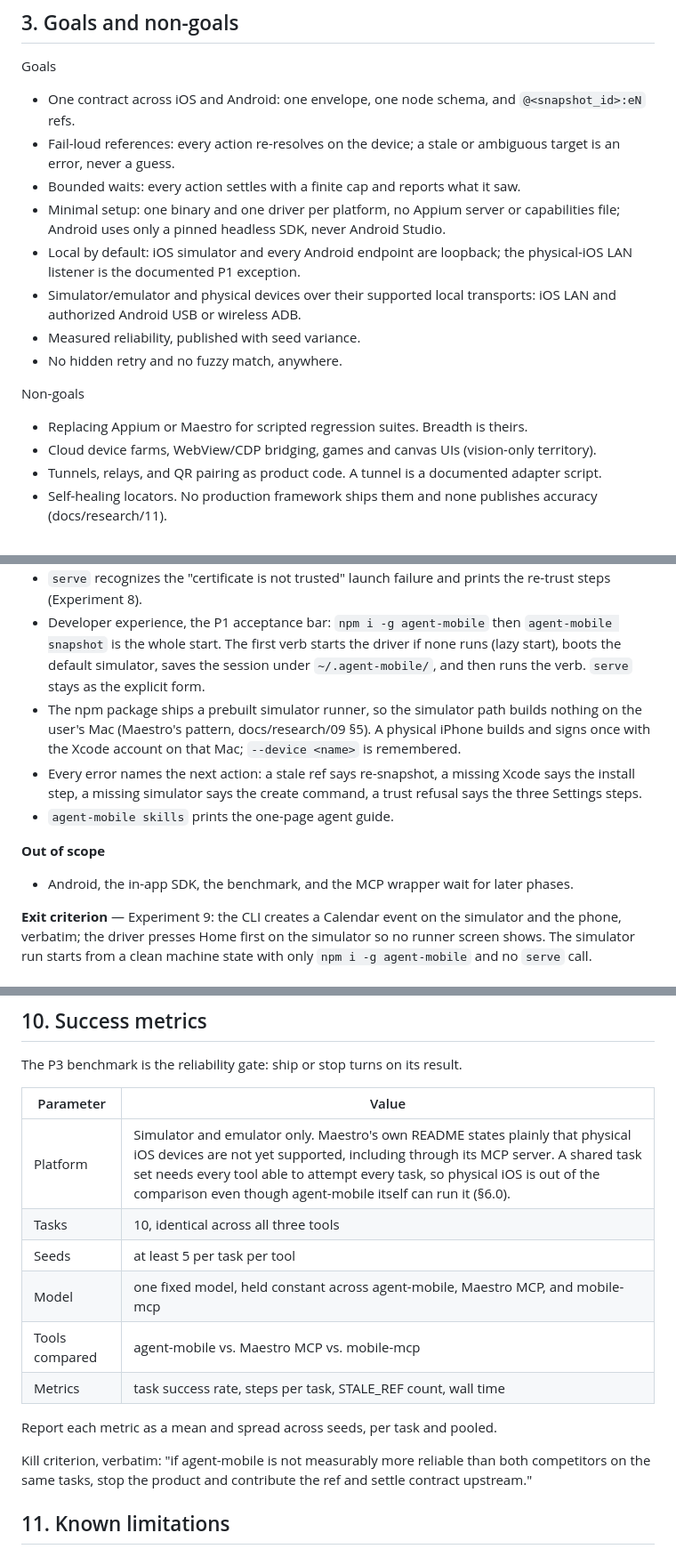
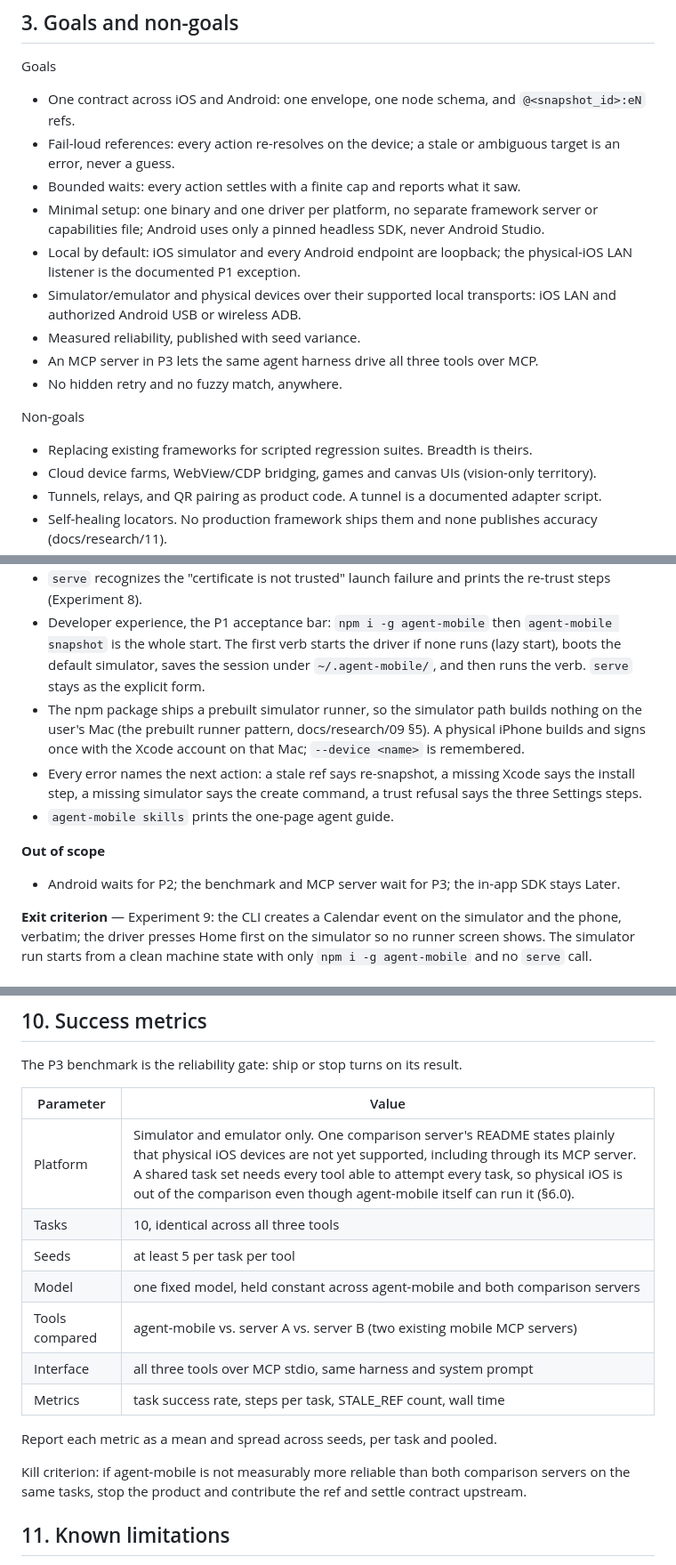
Before and after one commit to lahfir/agent-mobile, a Markdown page: docs/PRD.md, 3 parts joined by grey strips. Shown at 89% size. Drawn GitHub-style.

```diff
--- a/docs/PRD.md
+++ b/docs/PRD.md
@@ -40,17 +41,18 @@ Goals
 - Fail-loud references: every action re-resolves on the device; a stale or ambiguous target is an
   error, never a guess.
 - Bounded waits: every action settles with a finite cap and reports what it saw.
-- Minimal setup: one binary and one driver per platform, no Appium server or capabilities file;
+- Minimal setup: one binary and one driver per platform, no separate framework server or capabilities file;
   Android uses only a pinned headless SDK, never Android Studio.
 - Local by default: iOS simulator and every Android endpoint are loopback; the physical-iOS LAN
   listener is the documented P1 exception.
 - Simulator/emulator and physical devices over their supported local transports: iOS LAN and
   authorized Android USB or wireless ADB.
 - Measured reliability, published with seed variance.
+- An MCP server in P3 lets the same agent harness drive all three tools over MCP.
 - No hidden retry and no fuzzy match, anywhere.
 
 Non-goals
-- Replacing Appium or Maestro for scripted regression suites. Breadth is theirs.
+- Replacing existing frameworks for scripted regression suites. Breadth is theirs.
 - Cloud device farms, WebView/CDP bridging, games and canvas UIs (vision-only territory).
 - Tunnels, relays, and QR pairing as product code. A tunnel is a documented adapter script.
 - Self-healing locators. No production framework ships them and none publishes accuracy (docs/research/11).
@@ -226,12 +274,12 @@ P0 is the first phase and it is finished. What it proved:
 - Driver cleanups: envelope version `1`, `X-Agent-Mobile-Version` check, `bounds` keys renamed to `{x,y,width,height}`, Home press at start on the simulator, no default token in any script.
 - `serve` recognizes the "certificate is not trusted" launch failure and prints the re-trust steps (Experiment 8).
 - Developer experience, the P1 acceptance bar: `npm i -g agent-mobile` then `agent-mobile snapshot` is the whole start. The first verb starts the driver if none runs (lazy start), boots the default simulator, saves the session under `~/.agent-mobile/`, and then runs the verb. `serve` stays as the explicit form.
-- The npm package ships a prebuilt simulator runner, so the simulator path builds nothing on the user's Mac (Maestro's pattern, docs/research/09 §5). A physical iPhone builds and signs once with the Xcode account on that Mac; `--device <name>` is remembered.
+- The npm package ships a prebuilt simulator runner, so the simulator path builds nothing on the user's Mac (the prebuilt runner pattern, docs/research/09 §5). A physical iPhone builds and signs once with the Xcode account on that Mac; `--device <name>` is remembered.
 - Every error names the next action: a stale ref says re-snapshot, a missing Xcode says the install step, a missing simulator says the create command, a trust refusal says the three Settings steps.
 - `agent-mobile skills` prints the one-page agent guide.
 
 **Out of scope**
-- Android, the in-app SDK, the benchmark, and the MCP wrapper wait for later phases.
+- Android waits for P2; the benchmark and MCP server wait for P3; the in-app SDK stays Later.
 
 **Exit criterion** — Experiment 9: the CLI creates a Calendar event on the simulator and the phone, verbatim; the driver presses Home first on the simulator so no runner screen shows. The simulator run starts from a clean machine state with only `npm i -g agent-mobile` and no `serve` call.
 
@@ -438,16 +494,17 @@ The P3 benchmark is the reliability gate: ship or stop turns on its result.
 
 | Parameter | Value |
 |---|---|
-| Platform | Simulator and emulator only. Maestro's own README states plainly that physical iOS devices are not yet supported, including through its MCP server. A shared task set needs every tool able to attempt every task, so physical iOS is out of the comparison even though agent-mobile itself can run it (§6.0). |
+| Platform | Simulator and emulator only. One comparison server's README states plainly that physical iOS devices are not yet supported, including through its MCP server. A shared task set needs every tool able to attempt every task, so physical iOS is out of the comparison even though agent-mobile itself can run it (§6.0). |
 | Tasks | 10, identical across all three tools |
 | Seeds | at least 5 per task per tool |
-| Model | one fixed model, held constant across agent-mobile, Maestro MCP, and mobile-mcp |
-| Tools compared | agent-mobile vs. Maestro MCP vs. mobile-mcp |
+| Model | one fixed model, held constant across agent-mobile and both comparison servers |
+| Tools compared | agent-mobile vs. server A vs. server B (two existing mobile MCP servers) |
+| Interface | all three tools over MCP stdio, same harness and system prompt |
 | Metrics | task success rate, steps per task, STALE_REF count, wall time |
 
 Report each metric as a mean and spread across seeds, per task and pooled.
 
-Kill criterion, verbatim: "if agent-mobile is not measurably more reliable than both competitors on the same tasks, stop the product and contribute the ref and settle contract upstream."
+Kill criterion: if agent-mobile is not measurably more reliable than both comparison servers on the same tasks, stop the product and contribute the ref and settle contract upstream.
 
 ## 11. Known limitations
 
```
Also changed, not shown: other parts of docs/PRD.md (+76 -19 lines), docs/plans/2026-09-20-001-feat-p1-ios-cli-core-plan.md (+2 -2 lines).
